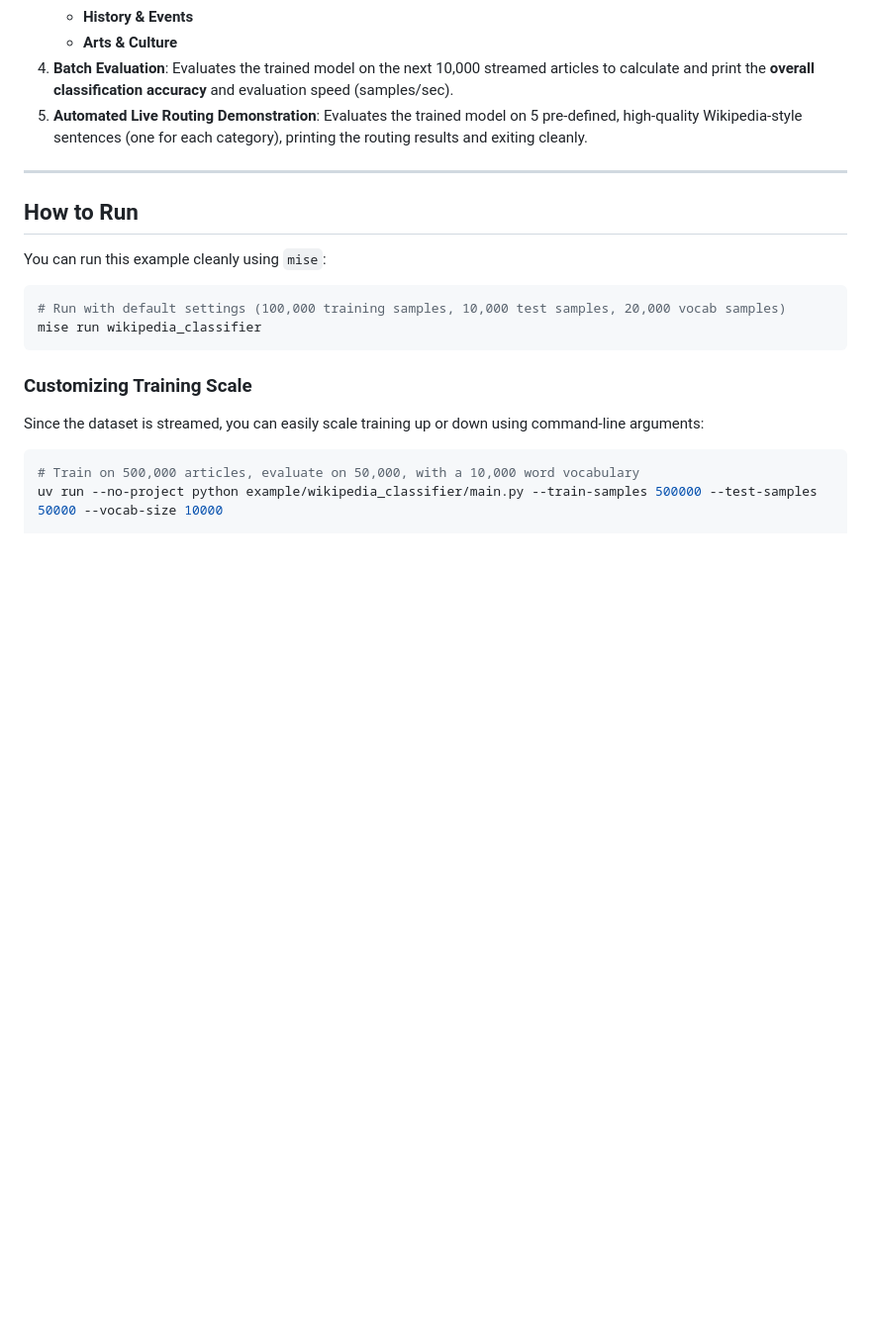
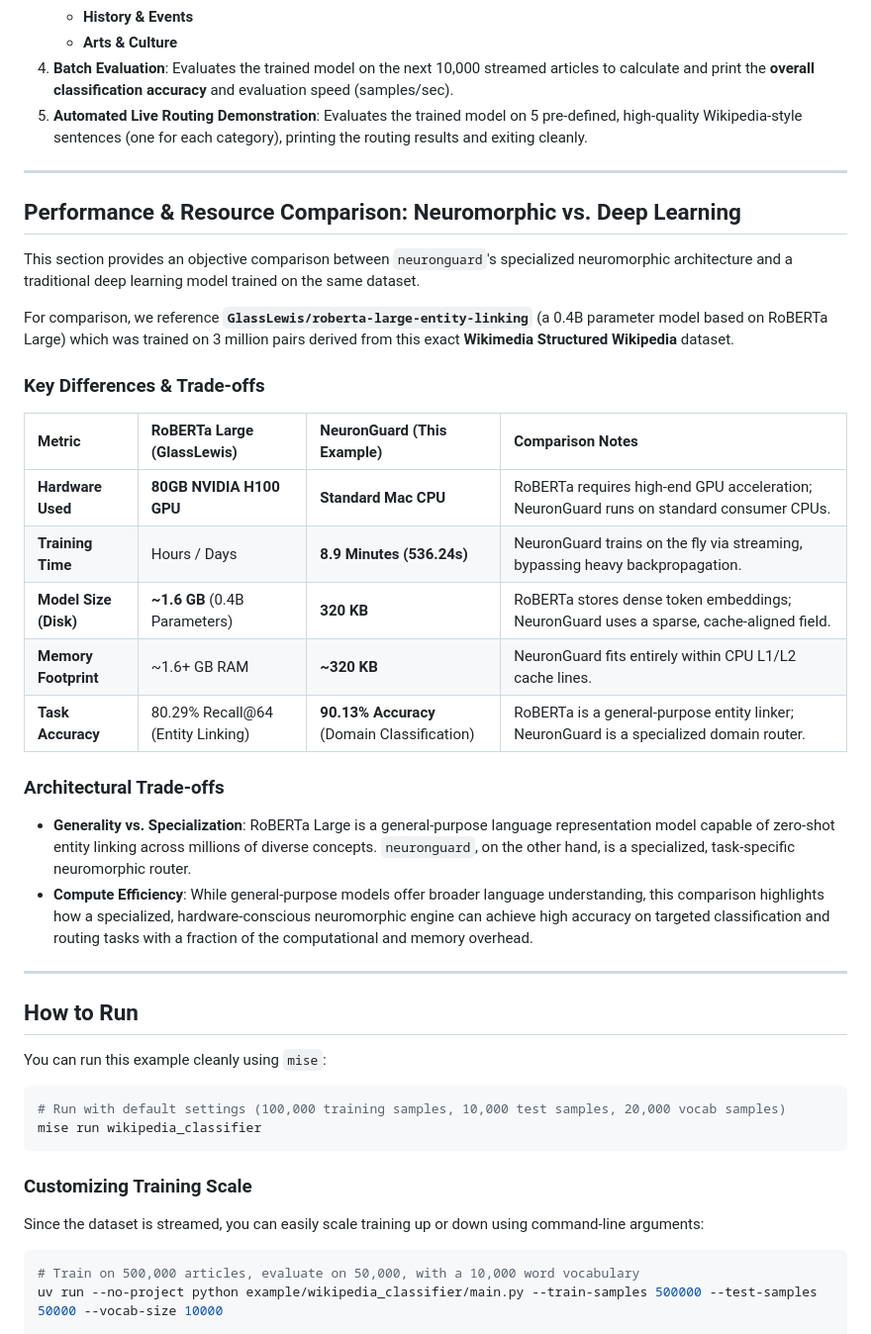
Before and after one commit to etoxin/NeuronGuard, a Markdown page: example/wikipedia_classifier/README.md, the part around the change. Shown at 99% size. GitHub-like rendering; blank space fills up the shorter version.

Commit message:
Add performance comparison to Wikipedia README
Compare NeuronGuard against RoBERTa Large on hardware, training
time, model size, memory footprint, and accuracy.

```diff
--- a/example/wikipedia_classifier/README.md
+++ b/example/wikipedia_classifier/README.md
@@ -16,6 +16,28 @@ This example demonstrates how to stream and classify the massive **44.4 GB** `wi
    - **Arts & Culture**
 4. **Batch Evaluation**: Evaluates the trained model on the next 10,000 streamed articles to calculate and print the **overall classification accuracy** and evaluation speed (samples/sec).
 5. **Automated Live Routing Demonstration**: Evaluates the trained model on 5 pre-defined, high-quality Wikipedia-style sentences (one for each category), printing the routing results and exiting cleanly.
+
+---
+
+## Performance & Resource Comparison: Neuromorphic vs. Deep Learning
+
+This section provides an objective comparison between `neuronguard`'s specialized neuromorphic architecture and a traditional deep learning model trained on the same dataset.
+
+For comparison, we reference **`GlassLewis/roberta-large-entity-linking`** (a 0.4B parameter model based on RoBERTa Large) which was trained on 3 million pairs derived from this exact **Wikimedia Structured Wikipedia** dataset.
+
+### Key Differences & Trade-offs
+
+| Metric | RoBERTa Large (GlassLewis) | NeuronGuard (This Example) | Comparison Notes |
+| :--- | :--- | :--- | :--- |
+| **Hardware Used** | **80GB NVIDIA H100 GPU** | **Standard Mac CPU** | RoBERTa requires high-end GPU acceleration; NeuronGuard runs on standard consumer CPUs. |
+| **Training Time** | Hours / Days | **8.9 Minutes (536.24s)** | NeuronGuard trains on the fly via streaming, bypassing heavy backpropagation. |
+| **Model Size (Disk)** | **~1.6 GB** (0.4B Parameters) | **320 KB** | RoBERTa stores dense token embeddings; NeuronGuard uses a sparse, cache-aligned field. |
+| **Memory Footprint** | ~1.6+ GB RAM | **~320 KB** | NeuronGuard fits entirely within CPU L1/L2 cache lines. |
+| **Task Accuracy** | 80.29% Recall@64 (Entity Linking) | **90.13% Accuracy** (Domain Classification) | RoBERTa is a general-purpose entity linker; NeuronGuard is a specialized domain router. |
+
+### Architectural Trade-offs
+* **Generality vs. Specialization**: RoBERTa Large is a general-purpose language representation model capable of zero-shot entity linking across millions of diverse concepts. `neuronguard`, on the other hand, is a specialized, task-specific neuromorphic router.
+* **Compute Efficiency**: While general-purpose models offer broader language understanding, this comparison highlights how a specialized, hardware-conscious neuromorphic engine can achieve high accuracy on targeted classification and routing tasks with a fraction of the computational and memory overhead.
 
 ---
 
```
